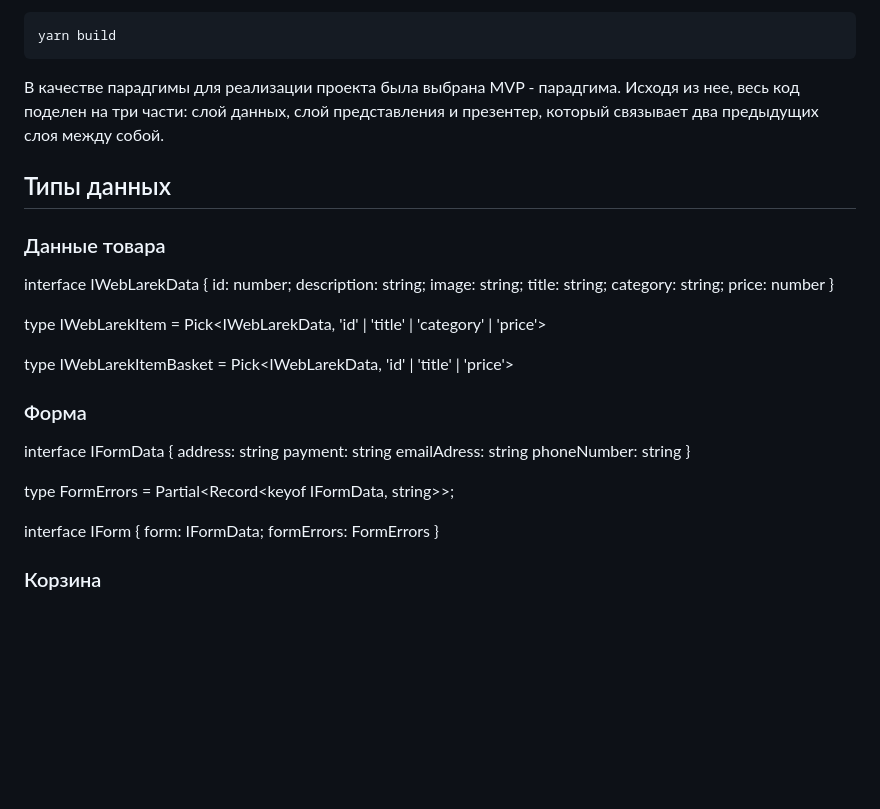
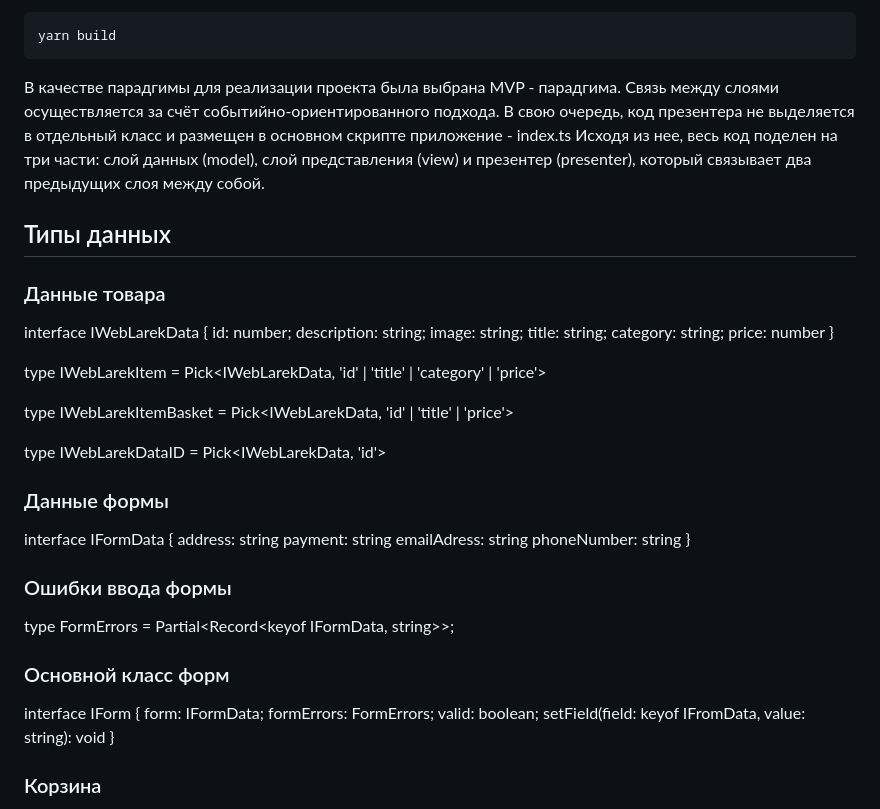
Before and after one commit to GlebIudin/web-larek-frontend, a Markdown page: README.md, the part around one of its changes. GitHub-like rendering; blank space fills up the shorter version.

```diff
--- a/README.md
+++ b/README.md
@@ -43,7 +43,8 @@ yarn build
 
 
 В качестве парадгимы для реализации проекта была выбрана MVP - парадгима.
-Исходя из нее, весь код поделен на три части: слой данных, слой представления и презентер, который связывает два предыдущих слоя между собой.
+Связь между слоями осуществляется за счёт событийно-ориентированного подхода. В свою очередь, код презентера не выделяется в отдельный класс и размещен в основном скрипте приложение - index.ts
+Исходя из нее, весь код поделен на три части: слой данных (model), слой представления (view) и презентер (presenter), который связывает два предыдущих слоя между собой.
 
 ## Типы данных
 
@@ -62,7 +63,9 @@ type IWebLarekItem = Pick<IWebLarekData, 'id' | 'title' | 'category' | 'price'>
 
 type IWebLarekItemBasket = Pick<IWebLarekData, 'id' | 'title' | 'price'>
 
-### Форма
+type IWebLarekDataID = Pick<IWebLarekData, 'id'>
+
+### Данные формы
 
 interface IFormData {
   address: string
@@ -71,11 +74,17 @@ interface IFormData {
   phoneNumber: string
 }
 
+### Ошибки ввода формы
+
 type FormErrors = Partial<Record<keyof IFormData, string>>;
+
+### Основной класс форм
 
 interface IForm {
   form: IFormData;
-  formErrors: FormErrors
+  formErrors: FormErrors;
+  valid: boolean;
+  setField(field: keyof IFromData, value: string): void
 }
 
 ### Корзина
```
Also changed, not shown: other parts of README.md (+80 -66 lines).
